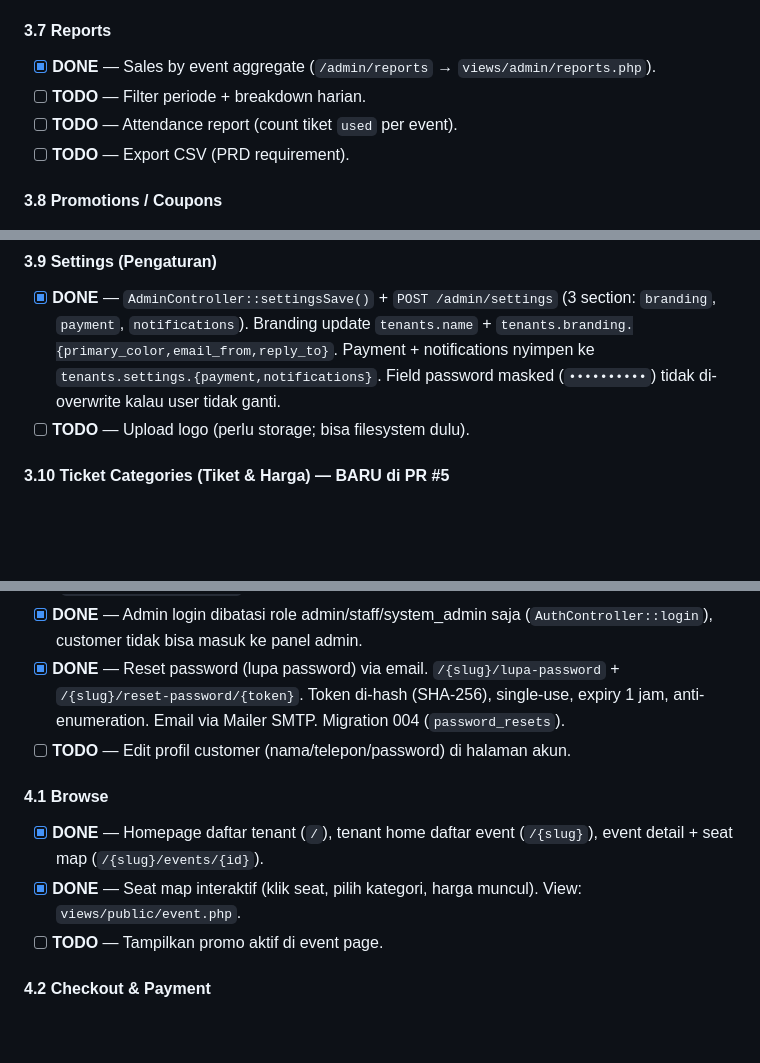
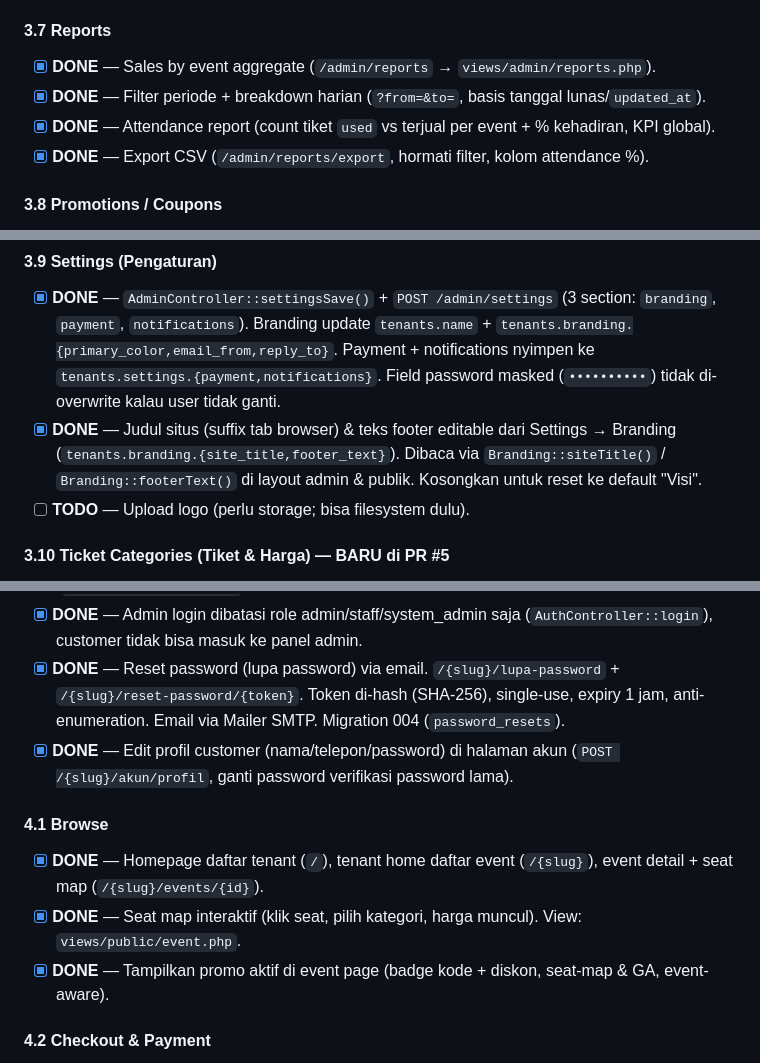
Before and after one commit to kurniaiqsan-creator/web, a Markdown page: docs/ROADMAP.md, 3 parts joined by grey strips. Drawn GitHub-style; blank space fills up the shorter version.

Commit message:
docs(roadmap): mark reports, promo display, profile edit done

```diff
--- a/docs/ROADMAP.md
+++ b/docs/ROADMAP.md
@@ -92,9 +92,9 @@ Stack saat ini: PHP 8.1 (no framework, custom MVC), MariaDB 10.6, CoreUI Bootstr
 #### 3.7 Reports
 
 - [x] **DONE** — Sales by event aggregate (`/admin/reports` → `views/admin/reports.php`).
-- [ ] **TODO** — Filter periode + breakdown harian.
-- [ ] **TODO** — Attendance report (count tiket `used` per event).
-- [ ] **TODO** — Export CSV (PRD requirement).
+- [x] **DONE** — Filter periode + breakdown harian (`?from=&to=`, basis tanggal lunas/`updated_at`).
+- [x] **DONE** — Attendance report (count tiket `used` vs terjual per event + % kehadiran, KPI global).
+- [x] **DONE** — Export CSV (`/admin/reports/export`, hormati filter, kolom attendance %).
 
 #### 3.8 Promotions / Coupons
 
@@ -104,6 +104,7 @@ Stack saat ini: PHP 8.1 (no framework, custom MVC), MariaDB 10.6, CoreUI Bootstr
 #### 3.9 Settings (Pengaturan)
 
 - [x] **DONE** — `AdminController::settingsSave()` + `POST /admin/settings` (3 section: `branding`, `payment`, `notifications`). Branding update `tenants.name` + `tenants.branding.{primary_color,email_from,reply_to}`. Payment + notifications nyimpen ke `tenants.settings.{payment,notifications}`. Field password masked (`••••••••••`) tidak di-overwrite kalau user tidak ganti.
+- [x] **DONE** — Judul situs (suffix tab browser) & teks footer editable dari Settings → Branding (`tenants.branding.{site_title,footer_text}`). Dibaca via `Branding::siteTitle()` / `Branding::footerText()` di layout admin & publik. Kosongkan untuk reset ke default "Visi".
 - [ ] **TODO** — Upload logo (perlu storage; bisa filesystem dulu).
 
 #### 3.10 Ticket Categories (Tiket & Harga) — BARU di PR #5
@@ -124,13 +125,13 @@ Stack saat ini: PHP 8.1 (no framework, custom MVC), MariaDB 10.6, CoreUI Bootstr
 - [x] **DONE** — Header publik: tombol Masuk/Daftar (guest) atau nama akun + Keluar (login) (`views/layouts/main.php`).
 - [x] **DONE** — Admin login dibatasi role admin/staff/system_admin saja (`AuthController::login`), customer tidak bisa masuk ke panel admin.
 - [x] **DONE** — Reset password (lupa password) via email. `/{slug}/lupa-password` + `/{slug}/reset-password/{token}`. Token di-hash (SHA-256), single-use, expiry 1 jam, anti-enumeration. Email via Mailer SMTP. Migration 004 (`password_resets`).
-- [ ] **TODO** — Edit profil customer (nama/telepon/password) di halaman akun.
+- [x] **DONE** — Edit profil customer (nama/telepon/password) di halaman akun (`POST /{slug}/akun/profil`, ganti password verifikasi password lama).
 
 #### 4.1 Browse
 
 - [x] **DONE** — Homepage daftar tenant (`/`), tenant home daftar event (`/{slug}`), event detail + seat map (`/{slug}/events/{id}`).
 - [x] **DONE** — Seat map interaktif (klik seat, pilih kategori, harga muncul). View: `views/public/event.php`.
-- [ ] **TODO** — Tampilkan promo aktif di event page.
+- [x] **DONE** — Tampilkan promo aktif di event page (badge kode + diskon, seat-map & GA, event-aware).
 
 #### 4.2 Checkout & Payment
 
```
